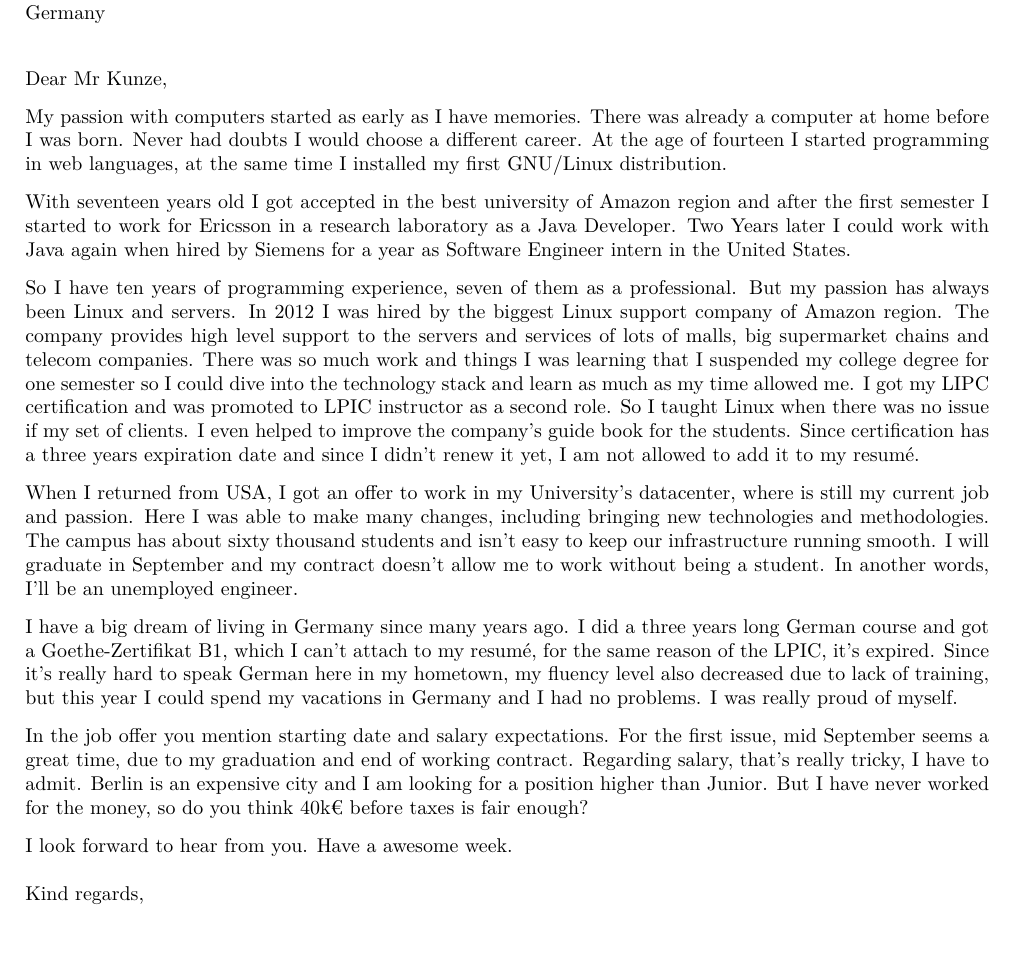
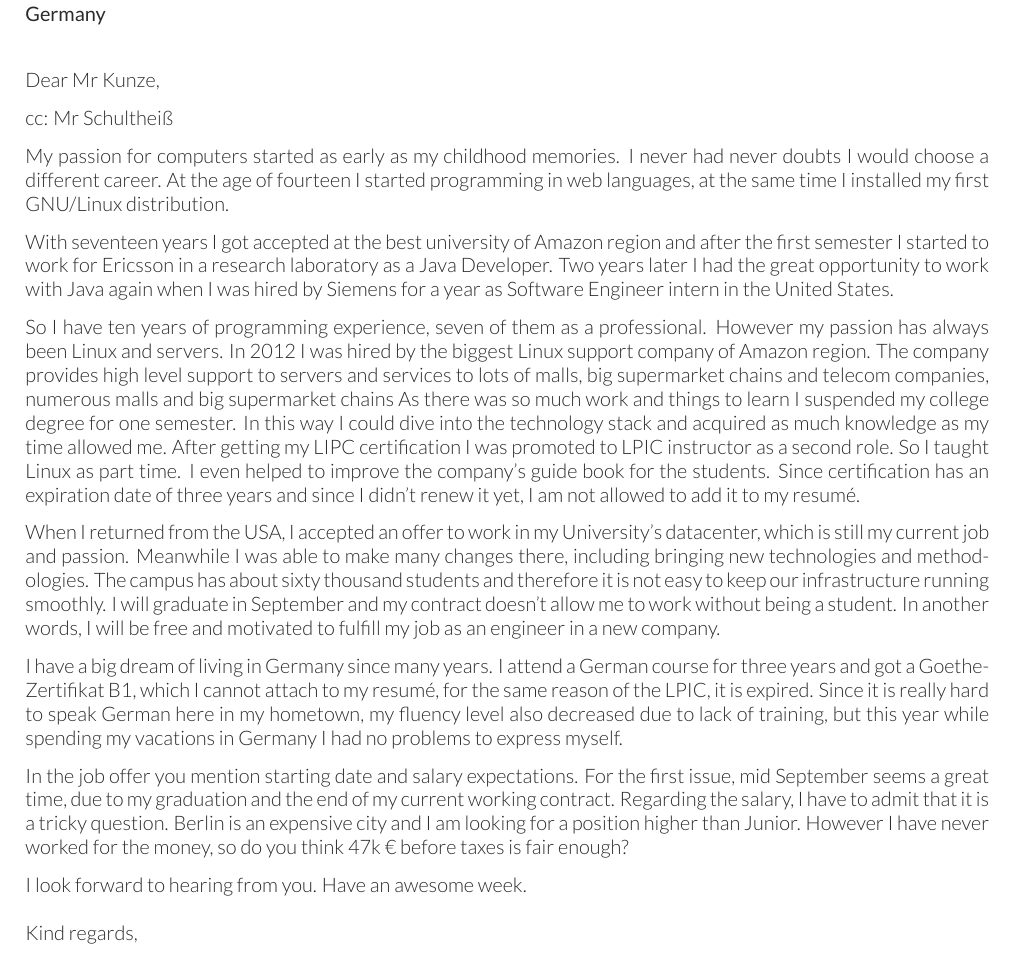
Before and after one commit to willianpaixao/willianpaixao, a LaTeX CV (cover-letter.tex): part of the page, cut so that both start at the same text. Compiled offline with XeLaTeX.

Commit message:
Final changes before applying.

```diff
--- a/cover-letter.tex
+++ b/cover-letter.tex
@@ -6,53 +1,58 @@
-\name{Willian Paixao}
+\documentclass[a4paper]{willianpaixao-resume}
 
 \begin{document}
-\begin{letter}{Visual Meta GmbH\\Schützenstraße 25\\10117 Berlin\\Germany}
+\name{\bfseries Willian Paixao}
+\begin{letter}{\bfseries Visual Meta GmbH\\Schützenstraße 25\\10117 Berlin\\Germany}
 \opening{Dear Mr Kunze,}
-My passion with computers started as early as I have memories. There was already
-a computer at home before I was born. Never had doubts I would choose a
-different career. At the age of fourteen I started programming in web languages,
-at the same time I installed my first GNU/Linux distribution.
+\cc{Mr Schultheiß}
 
-With seventeen years old I got accepted in the best university of Amazon region
-and after the first semester I started to work for Ericsson in a research
-laboratory as a Java Developer. Two Years later I could work with Java again
-when hired by Siemens for a year as Software Engineer intern in the United
-States.
+My passion for computers started as early as my childhood memories. I never had
+never doubts I would choose a different career. At the age of fourteen I started
+programming in web languages, at the same time I installed my first GNU/Linux
+distribution.
+
+With seventeen years I got accepted at the best university of Amazon region and
+after the first semester I started to work for Ericsson in a research laboratory
+as a Java Developer. Two years later I had the great opportunity to work with
+Java again when I was hired by Siemens for a year as Software Engineer intern in
+the United States.
 
 So I have ten years of programming experience, seven of them as a professional.
-But my passion has always been Linux and servers. In 2012 I was hired by the
+However my passion has always been Linux and servers. In 2012 I was hired by the
 biggest Linux support company of Amazon region. The company provides high level
-support to the servers and services of lots of malls, big supermarket chains and
-telecom companies. There was so much work and things I was learning that I
-suspended my college degree for one semester so I could dive into the technology
-stack and learn as much as my time allowed me. I got my LIPC certification and
-was promoted to LPIC instructor as a second role. So I taught Linux when there
-was no issue if my set of clients. I even helped to improve the company's guide
-book for the students. Since certification has a three years expiration date and
-since I didn't renew it yet, I am not allowed to add it to my resumé.
+support to servers and services to lots of malls, big supermarket chains and
+telecom companies, numerous malls and big supermarket chains As there was so
+much work and things to learn I suspended my college degree for one semester. In
+this way I could dive into the technology stack and acquired as much knowledge
+as my time allowed me. After getting my LIPC certification I was promoted to
+LPIC instructor as a second role. So I taught Linux as part time. I even helped
+to improve the company's guide book for the students. Since certification has an
+expiration date of three years and since I didn't renew it yet, I am not allowed
+to add it to my resumé.
 
-When I returned from USA, I got an offer to work in my University's datacenter,
-where is still my current job and passion. Here I was able to make many changes,
-including bringing new technologies and methodologies. The campus has about
-sixty thousand students and isn't easy to keep our infrastructure running
-smooth. I will graduate in September and my contract doesn't allow me to work
-without being a student. In another words, I'll be an unemployed engineer.
+When I returned from the USA, I accepted an offer to work in my University's
+datacenter, which is still my current job and passion. Meanwhile I was able to
+make many changes there, including bringing new technologies and methodologies.
+The campus has about sixty thousand students and therefore it is not easy to
+keep our infrastructure running smoothly. I will graduate in September and my
+contract doesn't allow me to work without being a student. In another words, I
+will be free and motivated to fulfill my job as an engineer in a new company.
 
-I have a big dream of living in Germany since many years ago. I did a three
-years long German course and got a Goethe-Zertifikat B1, which I can't attach to
-my resumé, for the same reason of the LPIC, it's expired. Since it's really hard
-to speak German here in my hometown, my fluency level also decreased due to lack
-of training, but this year I could spend my vacations in Germany and I had no
-problems. I was really proud of myself.
+I have a big dream of living in Germany since many years. I attend a German
+course for three years and got a Goethe-Zertifikat B1, which I cannot attach to
+my resumé, for the same reason of the LPIC, it is expired. Since it is really
+hard to speak German here in my hometown, my fluency level also decreased due to
+lack of training, but this year while spending my vacations in Germany I had no
+problems to express myself.
 
 In the job offer you mention starting date and salary expectations. For the
-first issue, mid September seems a great time, due to my graduation and end of
-working contract. Regarding salary, that's really tricky, I have to admit.
-Berlin is an expensive city and I am looking for a position higher than Junior.
-But I have never worked for the money, so do you think 40k€ before taxes is fair
-enough?
+first issue, mid September seems a great time, due to my graduation and the end
+of my current working contract. Regarding the salary, I have to admit that it is
+a tricky question. Berlin is an expensive city and I am looking for a position
+higher than Junior. However I have never worked for the money, so do you think
+47k € before taxes is fair enough?
 
-I look forward to hear from you. Have a awesome week.
+I look forward to hearing from you. Have an awesome week.
 \closing{Kind regards,}
 \end{letter}
 \end{document}
```
Also changed, not shown: deedy-resume-openfont.cls (+1 -1 lines), willianpaixao-resume.cls (added, +29 -0 lines), cover-letter.tex (5 more changed lines).
